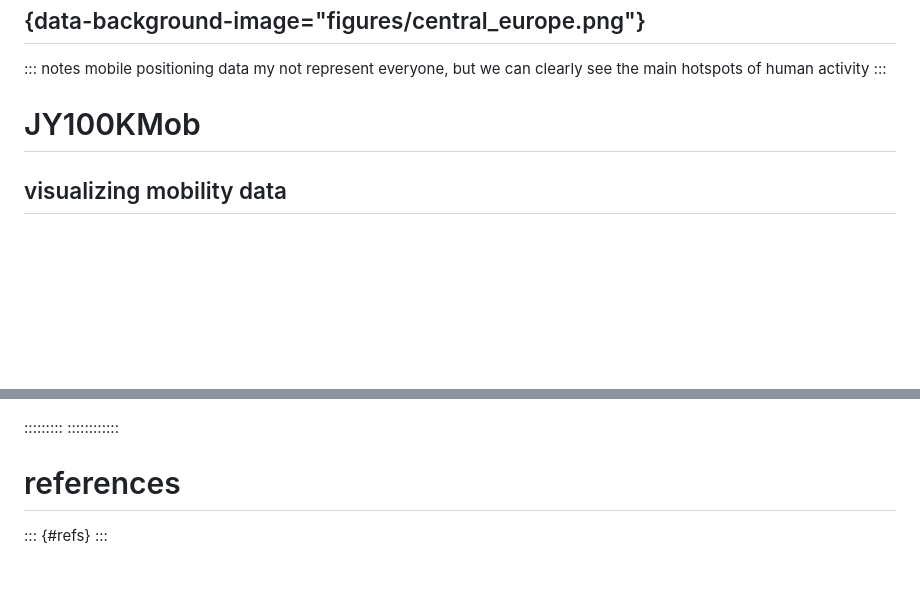
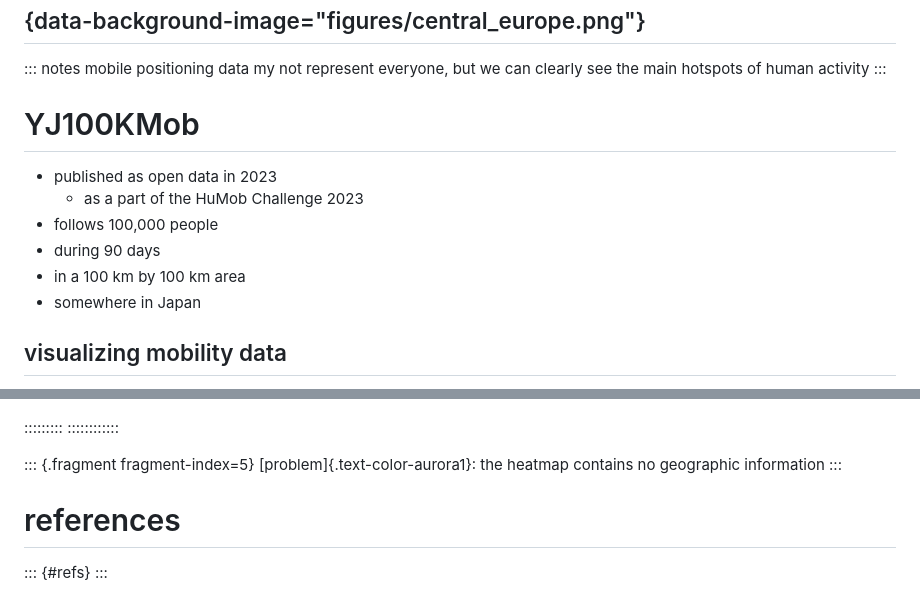
Before and after one commit to pintergreg/geolocating_cities_using_human_activity_traces, a Markdown page: slides.md, 2 parts joined by grey strips. Drawn GitHub-style; blank space fills up the shorter version.

Commit message:
Add basic information about the data set GH-4

```diff
--- a/slides.md
+++ b/slides.md
@@ -82,7 +82,14 @@ mobile positioning data my not represent everyone, but we can clearly see the ma
     - more and more data is collected
     -->
 
-# JY100KMob
+# YJ100KMob
+
+- published as open data in 2023
+    - as a part of the HuMob Challenge 2023
+- follows 100,000 people
+- during 90 days
+- in a 100 km by 100 km area
+- somewhere in Japan
 
 ## visualizing mobility data
 
@@ -158,6 +165,10 @@ reproductions of figure 8 [@yabe2024yjmob100k]
 :::::::::
 ::::::::::::
 
+::: {.fragment fragment-index=5}
+[problem]{.text-color-aurora1}: the heatmap contains no geographic information
+:::
+
 # references
 
 ::: {#refs}
```
